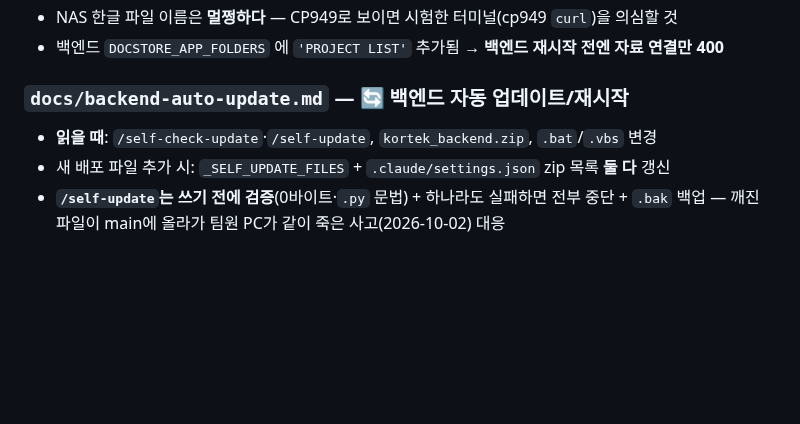
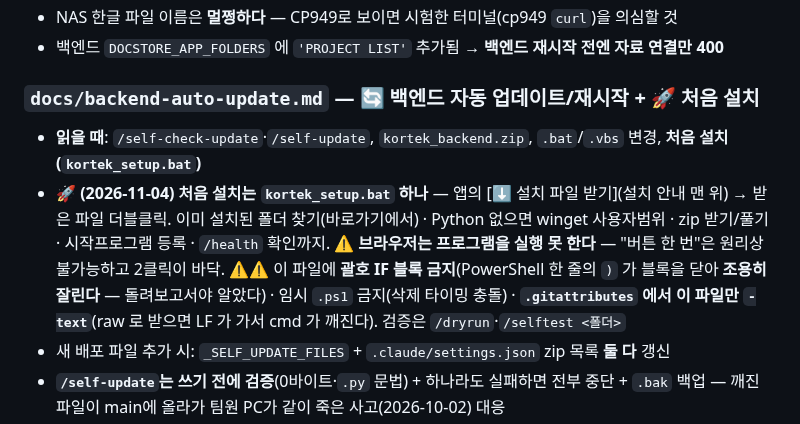
Before and after one commit to yhparkkortek/ganttchart, a Markdown page: CLAUDE.md, the part around the change. Rendered like a GitHub page; blank space fills up the shorter version.

```diff
--- a/CLAUDE.md
+++ b/CLAUDE.md
@@ -357,8 +357,9 @@ Telegram 알람 + 주간 업무 보고 + 캘린더 뷰를 하나의 페이지에
 - NAS 한글 파일 이름은 **멀쩡하다** — CP949로 보이면 시험한 터미널(cp949 `curl`)을 의심할 것
 - 백엔드 `DOCSTORE_APP_FOLDERS` 에 `'PROJECT LIST'` 추가됨 → **백엔드 재시작 전엔 자료 연결만 400**
 
-### `docs/backend-auto-update.md` — 🔄 백엔드 자동 업데이트/재시작
-- **읽을 때**: `/self-check-update`·`/self-update`, `kortek_backend.zip`, `.bat`/`.vbs` 변경
+### `docs/backend-auto-update.md` — 🔄 백엔드 자동 업데이트/재시작 + 🚀 처음 설치
+- **읽을 때**: `/self-check-update`·`/self-update`, `kortek_backend.zip`, `.bat`/`.vbs` 변경, **처음 설치(`kortek_setup.bat`)**
+- **🚀 (2026-11-04) 처음 설치는 `kortek_setup.bat` 하나** — 앱의 [⬇️ 설치 파일 받기](설치 안내 맨 위) → 받은 파일 더블클릭. 이미 설치된 폴더 찾기(바로가기에서) · Python 없으면 winget 사용자범위 · zip 받기/풀기 · 시작프로그램 등록 · `/health` 확인까지. ⚠️ **브라우저는 프로그램을 실행 못 한다** — "버튼 한 번"은 원리상 불가능하고 2클릭이 바닥. ⚠️⚠️ 이 파일에 **괄호 IF 블록 금지**(PowerShell 한 줄의 `)` 가 블록을 닫아 **조용히 잘린다** — 돌려보고서야 알았다) · 임시 `.ps1` 금지(삭제 타이밍 충돌) · **`.gitattributes` 에서 이 파일만 `-text`**(raw 로 받으면 LF 가 가서 cmd 가 깨진다). 검증은 `/dryrun`·`/selftest <폴더>`
 - 새 배포 파일 추가 시: `_SELF_UPDATE_FILES` + `.claude/settings.json` zip 목록 **둘 다** 갱신
 - **`/self-update`는 쓰기 전에 검증**(0바이트·`.py` 문법) + 하나라도 실패하면 전부 중단 + `.bak` 백업 — 깨진 파일이 main에 올라가 팀원 PC가 같이 죽은 사고(2026-10-02) 대응
 - **백엔드 `.py` 커밋 전 `py -3-32 -m py_compile` 필수** — 그 한 줄이면 위 사고는 안 났다
```
Also changed, not shown: docs/backend-auto-update.md (+49 -0 lines).
